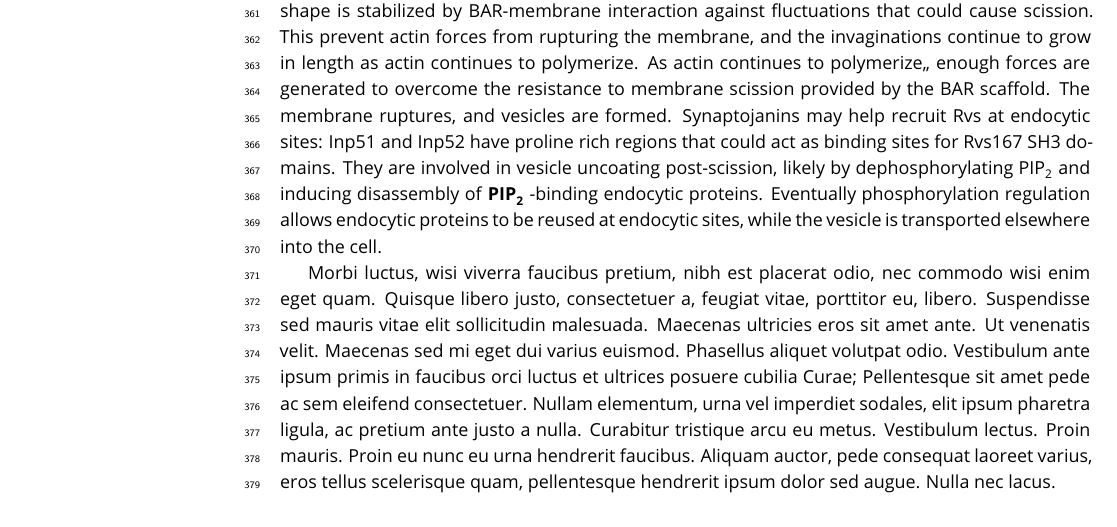
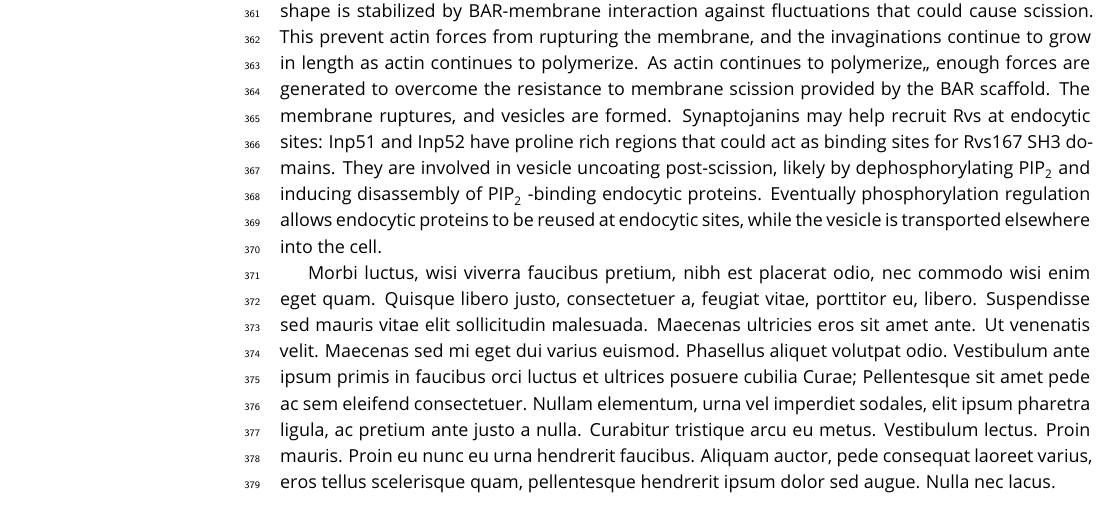
Before and after one commit to deepikaamenon/scission_paper, a LaTeX document (main.tex): part of page 11 of 16, cut so that both start at the same text. Compiled offline with pdfLaTeX.

Commit message:
txs auto checkin

```diff
--- a/main.tex
+++ b/main.tex
@@ -265,7 +265,7 @@ We  observed that the maximum amount of Abp1 measured in all the diploid strains
 
 
 \subsection{Model for membrane scission}
-We propose that Rvs is recruited to sites by two distinct mechanisms. SH3 domains cluster Rvs at endocytic sites, increasing the efficiency with which the BAR domains sense curvature on tubular membranes. BAR domains bind to endocytic sites by sensing tubular membrane. Membrane shape is stabilized by BAR-membrane interaction against fluctuations that could cause scission. This prevent actin forces from rupturing the membrane, and the invaginations continue to grow in length as actin continues to polymerize. As actin continues to polymerize,, enough forces are generated to overcome the resistance to membrane scission provided by the BAR scaffold. The membrane ruptures, and vesicles are formed. Synaptojanins may help recruit Rvs at endocytic sites: Inp51 and Inp52 have proline rich regions that could act as binding sites for Rvs167 SH3 domains. They are involved in vesicle uncoating post-scission, likely by dephosphorylating \text{PIP\textsubscript{2}}  and inducing disassembly of \textbf{PIP\textsubscript{2}} -binding endocytic proteins. Eventually phosphorylation regulation allows endocytic proteins to be reused at endocytic sites, while the vesicle is transported elsewhere into the cell.
+We propose that Rvs is recruited to sites by two distinct mechanisms. SH3 domains cluster Rvs at endocytic sites, increasing the efficiency with which the BAR domains sense curvature on tubular membranes. BAR domains bind to endocytic sites by sensing tubular membrane. Membrane shape is stabilized by BAR-membrane interaction against fluctuations that could cause scission. This prevent actin forces from rupturing the membrane, and the invaginations continue to grow in length as actin continues to polymerize. As actin continues to polymerize,, enough forces are generated to overcome the resistance to membrane scission provided by the BAR scaffold. The membrane ruptures, and vesicles are formed. Synaptojanins may help recruit Rvs at endocytic sites: Inp51 and Inp52 have proline rich regions that could act as binding sites for Rvs167 SH3 domains. They are involved in vesicle uncoating post-scission, likely by dephosphorylating \text{PIP\textsubscript{2}}  and inducing disassembly of PIP\textsubscript{2} -binding endocytic proteins. Eventually phosphorylation regulation allows endocytic proteins to be reused at endocytic sites, while the vesicle is transported elsewhere into the cell.
 
 
 %Fig.4C shows that recruitment of BAR is reduced to half that of Rvs167 (57±9.9 for BAR compared to 113.5±5.3 for Rvs167). Cytoplasmic concentration of Rvs167 and BAR are not different (supplement). The inward jump of BAR is less than that of full-length Rvs167 (Fig.4A).
```
